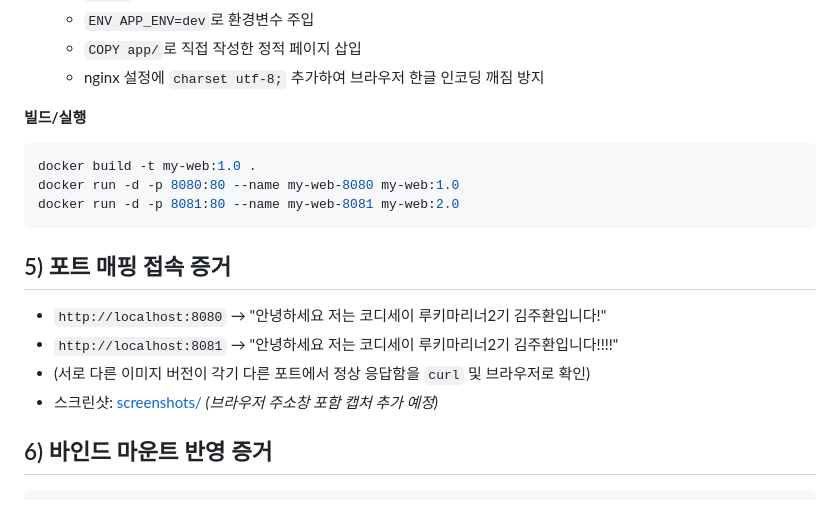
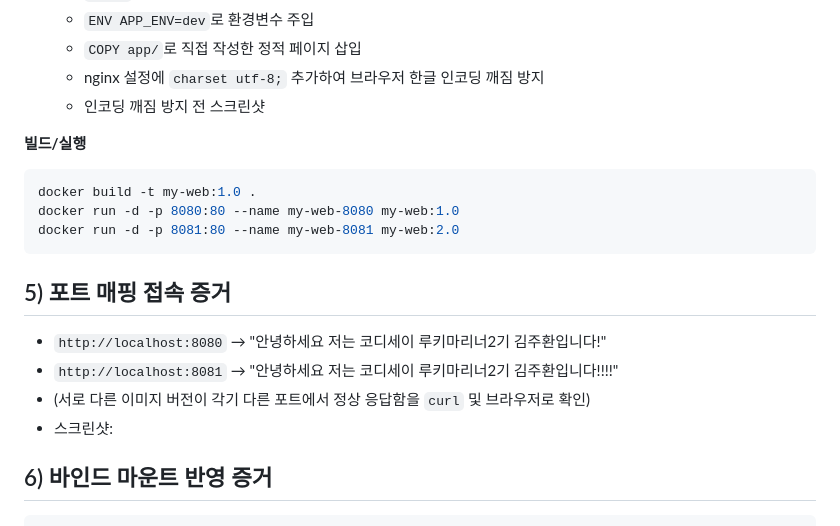
Before and after one commit to joohwan231/E1-1, a Markdown page: README.md, the part around the change. GitHub-like rendering.

````diff
--- a/README.md
+++ b/README.md
@@ -44,6 +44,7 @@ RUN echo "charset utf-8;" >> /etc/nginx/conf.d/charset.conf
   - `ENV APP_ENV=dev`로 환경변수 주입
   - `COPY app/`로 직접 작성한 정적 페이지 삽입
   - nginx 설정에 `charset utf-8;` 추가하여 브라우저 한글 인코딩 깨짐 방지
+  - 인코딩 깨짐 방지 전 스크린샷
 
 **빌드/실행**
 ```bash
@@ -56,7 +57,7 @@ docker run -d -p 8081:80 --name my-web-8081 my-web:2.0
 - `http://localhost:8080` → "안녕하세요 저는 코디세이 루키마리너2기 김주환입니다!"
 - `http://localhost:8081` → "안녕하세요 저는 코디세이 루키마리너2기 김주환입니다!!!!"
 - (서로 다른 이미지 버전이 각기 다른 포트에서 정상 응답함을 `curl` 및 브라우저로 확인)
-- 스크린샷: [screenshots/](screenshots/) *(브라우저 주소창 포함 캡처 추가 예정)*
+- 스크린샷:
 
 ## 6) 바인드 마운트 반영 증거
 ```bash
````
